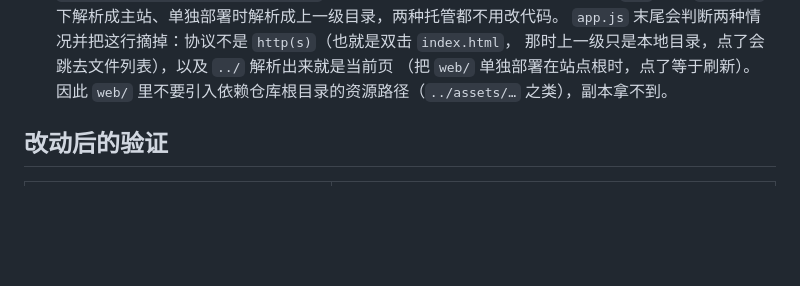
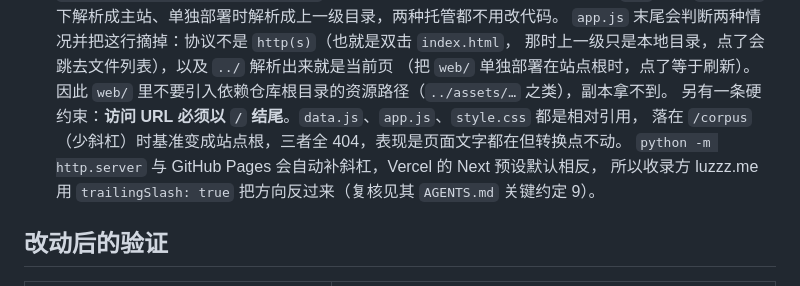
Before and after one commit to Luz7818/traffic-terminology, a Markdown page: AGENTS.md, the part around the change. Rendered like a GitHub page; blank space fills up the shorter version.

Commit message:
docs: 记下 /corpus 少一个斜杠就会让三个相对引用全 404 的约束

```diff
--- a/AGENTS.md
+++ b/AGENTS.md
@@ -65,6 +65,10 @@
    那时上一级只是本地目录，点了会跳去文件列表），以及 `../` 解析出来就是当前页
    （把 `web/` 单独部署在站点根时，点了等于刷新）。
    因此 `web/` 里不要引入依赖仓库根目录的资源路径（`../assets/…` 之类），副本拿不到。
+   另有一条硬约束：**访问 URL 必须以 `/` 结尾**。`data.js`、`app.js`、`style.css` 都是相对引用，
+   落在 `/corpus`（少斜杠）时基准变成站点根，三者全 404，表现是页面文字都在但转换点不动。
+   `python -m http.server` 与 GitHub Pages 会自动补斜杠，Vercel 的 Next 预设默认相反，
+   所以收录方 luzzz.me 用 `trailingSlash: true` 把方向反过来（复核见其 `AGENTS.md` 关键约定 9）。
 
 ## 改动后的验证
 
```
